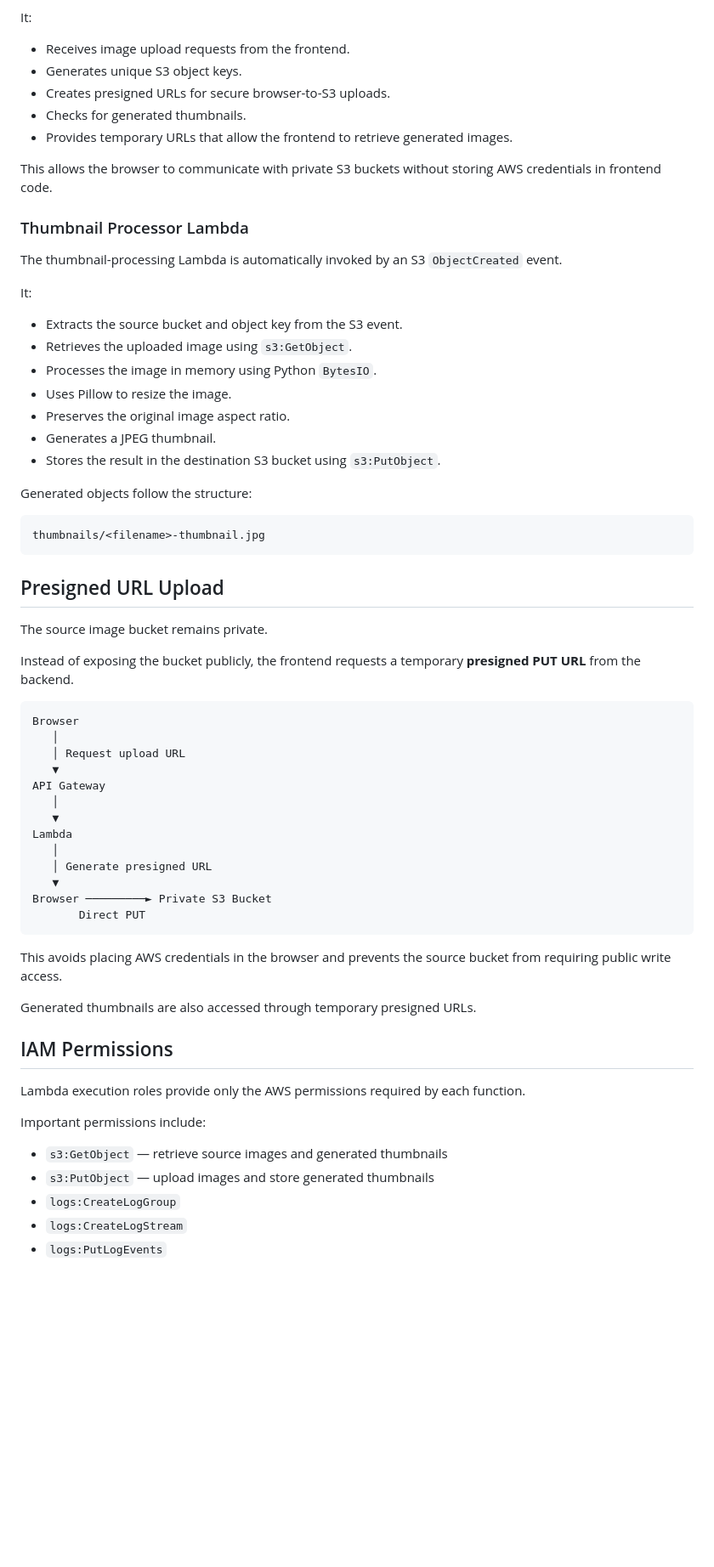
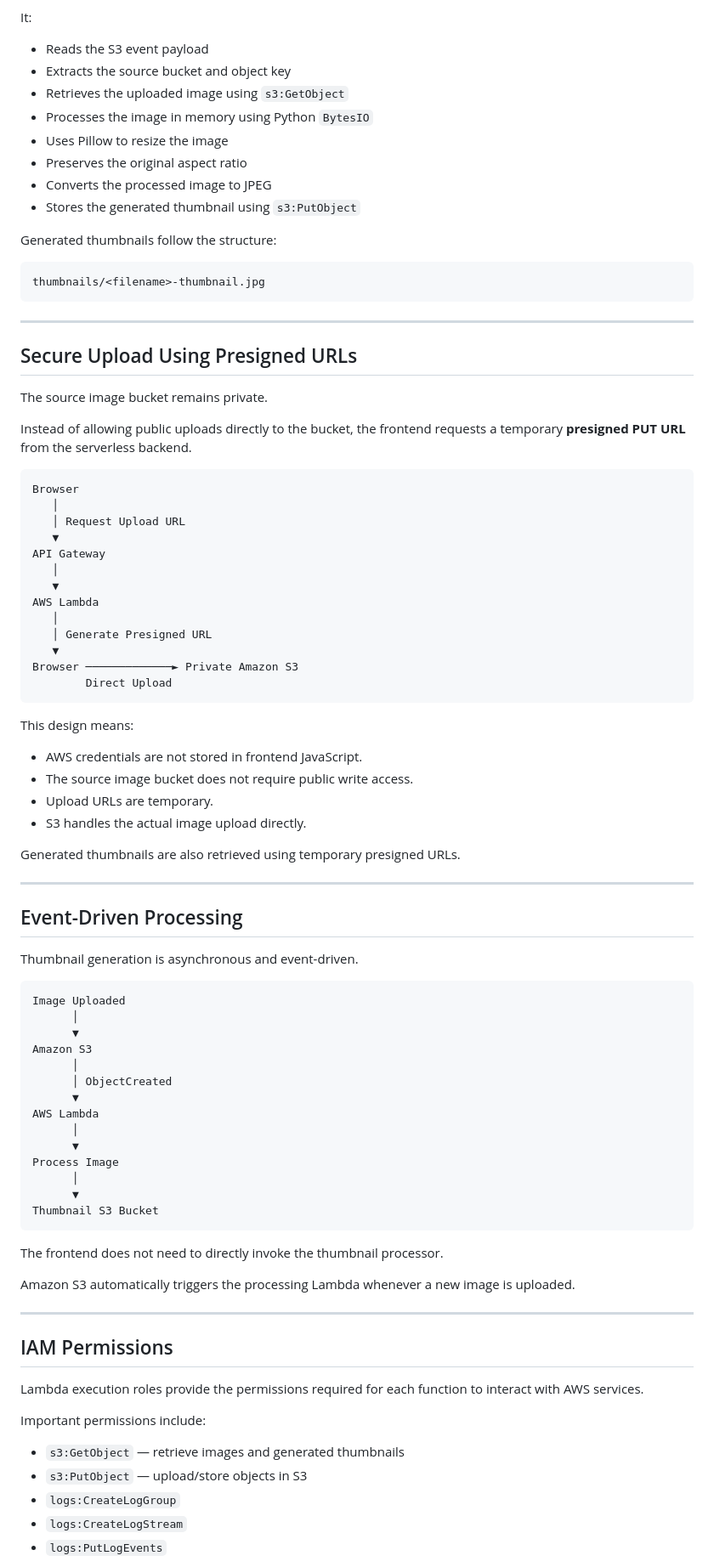
Before and after one commit to yabeshisaac/aws-serverless-thumbnail-generator, a Markdown page: README.md, the part around one of its changes. Shown at 85% size. GitHub-like rendering; blank space fills up the shorter version.

````diff
--- a/README.md
+++ b/README.md
@@ -103,68 +131,91 @@ The upload API Lambda is invoked through Amazon API Gateway.
 
 It:
 
-- Receives image upload requests from the frontend.
-- Generates unique S3 object keys.
-- Creates presigned URLs for secure browser-to-S3 uploads.
-- Checks for generated thumbnails.
-- Provides temporary URLs that allow the frontend to retrieve generated images.
+- Reads the S3 event payload
+- Extracts the source bucket and object key
+- Retrieves the uploaded image using `s3:GetObject`
+- Processes the image in memory using Python `BytesIO`
+- Uses Pillow to resize the image
+- Preserves the original aspect ratio
+- Converts the processed image to JPEG
+- Stores the generated thumbnail using `s3:PutObject`
 
-This allows the browser to communicate with private S3 buckets without storing AWS credentials in frontend code.
-
-### Thumbnail Processor Lambda
-
-The thumbnail-processing Lambda is automatically invoked by an S3 `ObjectCreated` event.
-
-It:
-
-- Extracts the source bucket and object key from the S3 event.
-- Retrieves the uploaded image using `s3:GetObject`.
-- Processes the image in memory using Python `BytesIO`.
-- Uses Pillow to resize the image.
-- Preserves the original image aspect ratio.
-- Generates a JPEG thumbnail.
-- Stores the result in the destination S3 bucket using `s3:PutObject`.
-
-Generated objects follow the structure:
+Generated thumbnails follow the structure:
 
 ```text
 thumbnails/<filename>-thumbnail.jpg
 ```
 
-## Presigned URL Upload
+---
+
+## Secure Upload Using Presigned URLs
 
 The source image bucket remains private.
 
-Instead of exposing the bucket publicly, the frontend requests a temporary **presigned PUT URL** from the backend.
+Instead of allowing public uploads directly to the bucket, the frontend requests a temporary **presigned PUT URL** from the serverless backend.
 
 ```text
 Browser
    │
-   │ Request upload URL
+   │ Request Upload URL
    ▼
 API Gateway
    │
    ▼
-Lambda
+AWS Lambda
    │
-   │ Generate presigned URL
+   │ Generate Presigned URL
    ▼
-Browser ─────────► Private S3 Bucket
-       Direct PUT
+Browser ─────────────► Private Amazon S3
+        Direct Upload
 ```
 
-This avoids placing AWS credentials in the browser and prevents the source bucket from requiring public write access.
+This design means:
 
-Generated thumbnails are also accessed through temporary presigned URLs.
+- AWS credentials are not stored in frontend JavaScript.
+- The source image bucket does not require public write access.
+- Upload URLs are temporary.
+- S3 handles the actual image upload directly.
+
+Generated thumbnails are also retrieved using temporary presigned URLs.
+
+---
+
+## Event-Driven Processing
+
+Thumbnail generation is asynchronous and event-driven.
+
+```text
+Image Uploaded
+      │
+      ▼
+Amazon S3
+      │
+      │ ObjectCreated
+      ▼
+AWS Lambda
+      │
+      ▼
+Process Image
+      │
+      ▼
+Thumbnail S3 Bucket
+```
+
+The frontend does not need to directly invoke the thumbnail processor.
+
+Amazon S3 automatically triggers the processing Lambda whenever a new image is uploaded.
+
+---
 
 ## IAM Permissions
 
-Lambda execution roles provide only the AWS permissions required by each function.
+Lambda execution roles provide the permissions required for each function to interact with AWS services.
 
 Important permissions include:
 
-- `s3:GetObject` — retrieve source images and generated thumbnails
-- `s3:PutObject` — upload images and store generated thumbnails
+- `s3:GetObject` — retrieve images and generated thumbnails
+- `s3:PutObject` — upload/store objects in S3
 - `logs:CreateLogGroup`
 - `logs:CreateLogStream`
 - `logs:PutLogEvents`
````
Also changed, not shown: other parts of README.md (+170 -77 lines).
